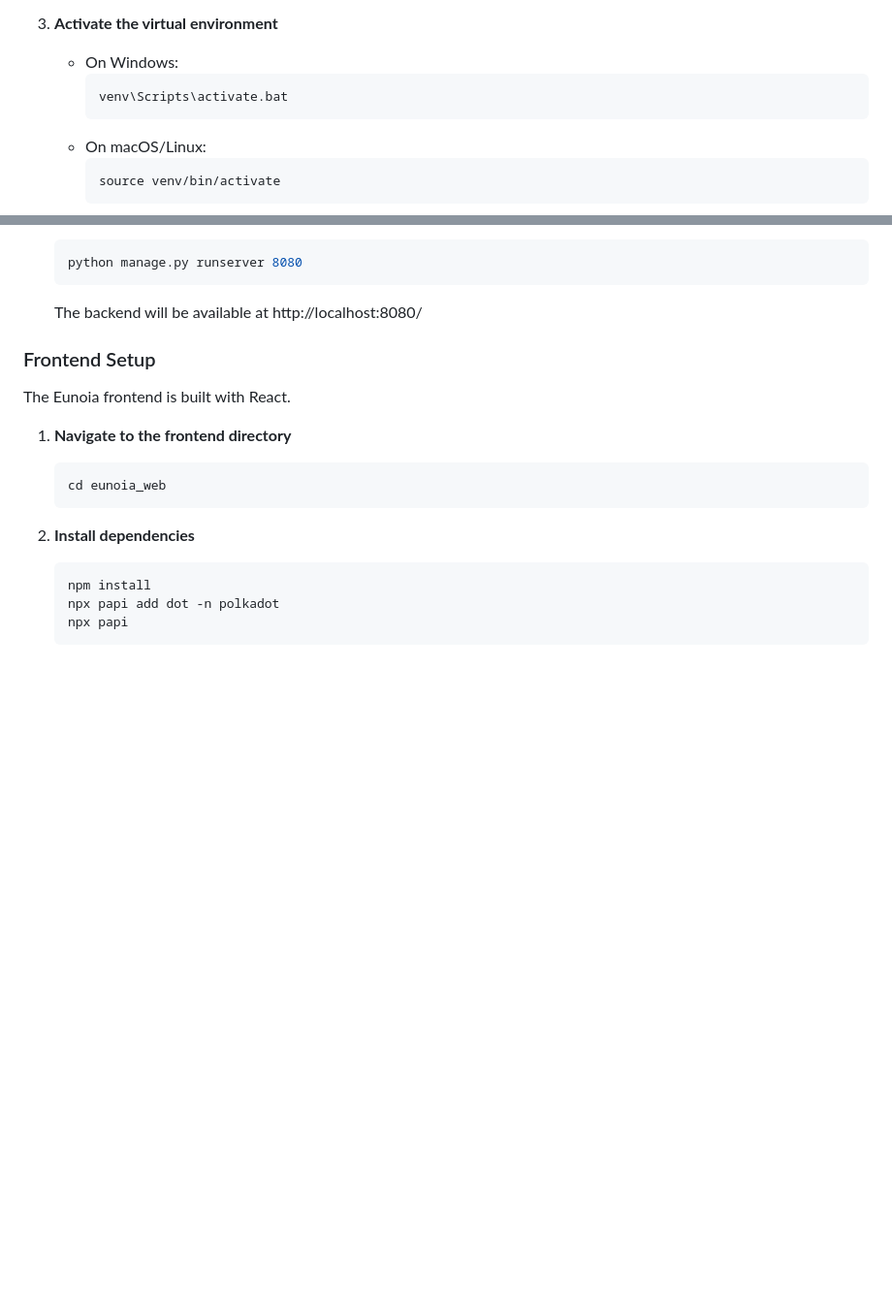
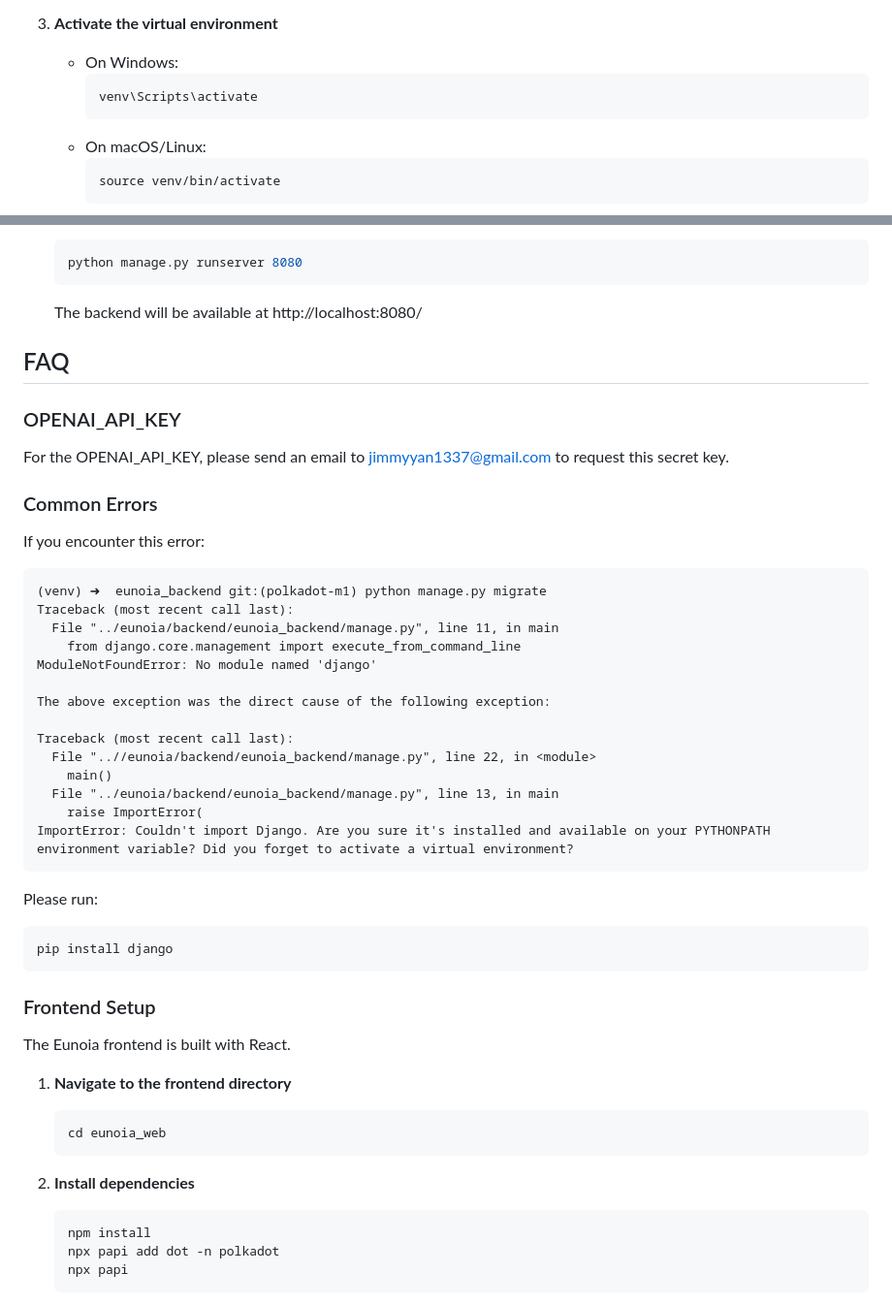
Before and after one commit to JY20/eunoia, a Markdown page: tutorial/integration_test.md, 2 parts joined by grey strips. Shown: that part at 97% size. Drawn GitHub-style; blank space fills up the shorter version.

Commit message:
updating integration_test with FAQ

````diff
--- a/tutorial/integration_test.md
+++ b/tutorial/integration_test.md
@@ -51,7 +51,7 @@ The Eunoia backend is built with Django and requires Python 3.8+.
 3. **Activate the virtual environment**
    - On Windows:
      ```bash
-     venv\Scripts\activate.bat
+     venv\Scripts\activate
      ```
    - On macOS/Linux:
      ```bash
@@ -90,6 +90,38 @@ The Eunoia backend is built with Django and requires Python 3.8+.
    python manage.py runserver 8080
    ```
    The backend will be available at http://localhost:8080/
+
+## FAQ
+
+### OPENAI_API_KEY
+For the OPENAI_API_KEY, please send an email to jimmyyan1337@gmail.com to request this secret key.
+
+### Common Errors
+
+If you encounter this error:
+```
+(venv) ➜  eunoia_backend git:(polkadot-m1) python manage.py migrate
+Traceback (most recent call last):
+  File "../eunoia/backend/eunoia_backend/manage.py", line 11, in main
+    from django.core.management import execute_from_command_line
+ModuleNotFoundError: No module named 'django'
+
+The above exception was the direct cause of the following exception:
+
+Traceback (most recent call last):
+  File "..//eunoia/backend/eunoia_backend/manage.py", line 22, in <module>
+    main()
+  File "../eunoia/backend/eunoia_backend/manage.py", line 13, in main
+    raise ImportError(
+ImportError: Couldn't import Django. Are you sure it's installed and available on your PYTHONPATH environment variable? Did you forget to activate a virtual environment?
+```
+
+Please run:
+```bash
+pip install django
+```
+
+
 
 ### Frontend Setup
 
````
